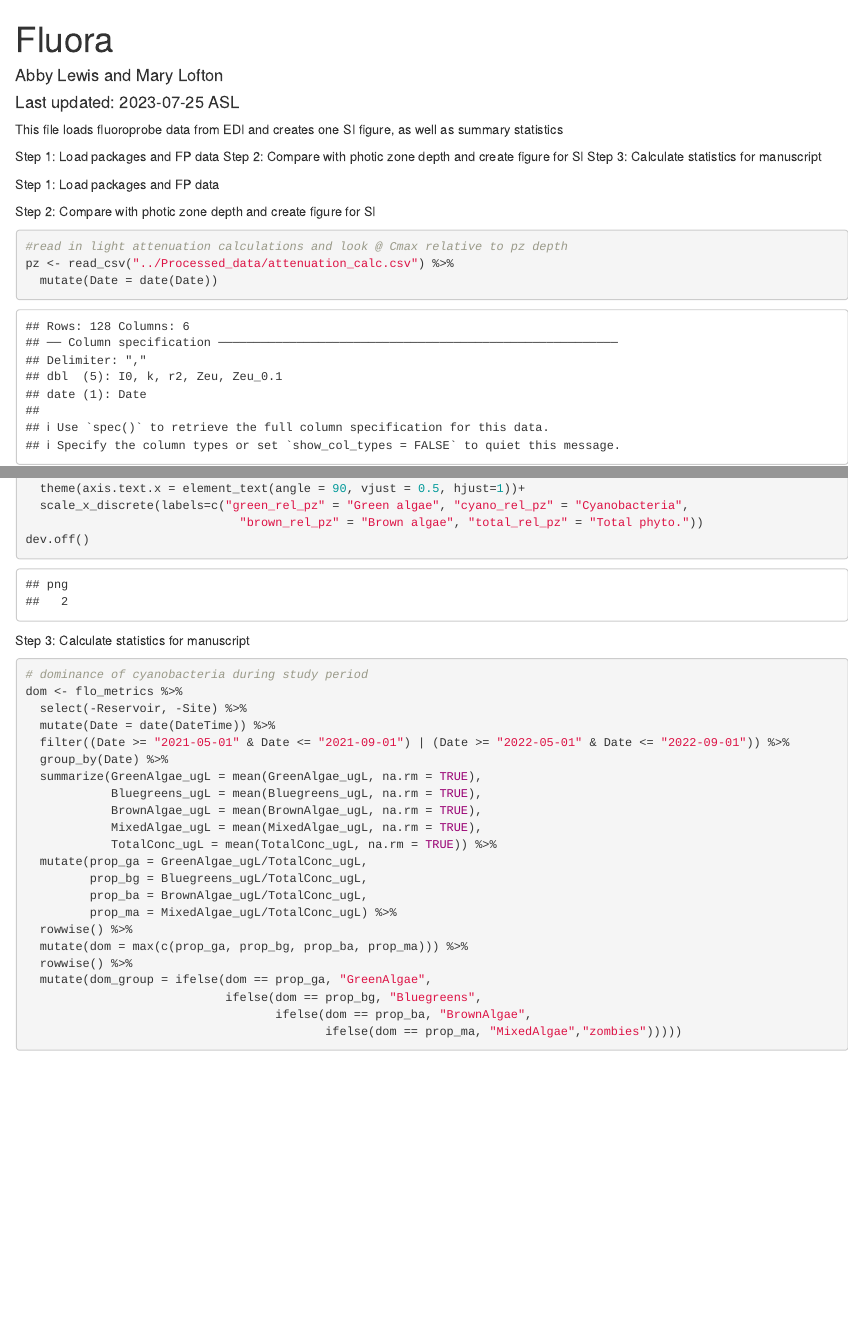
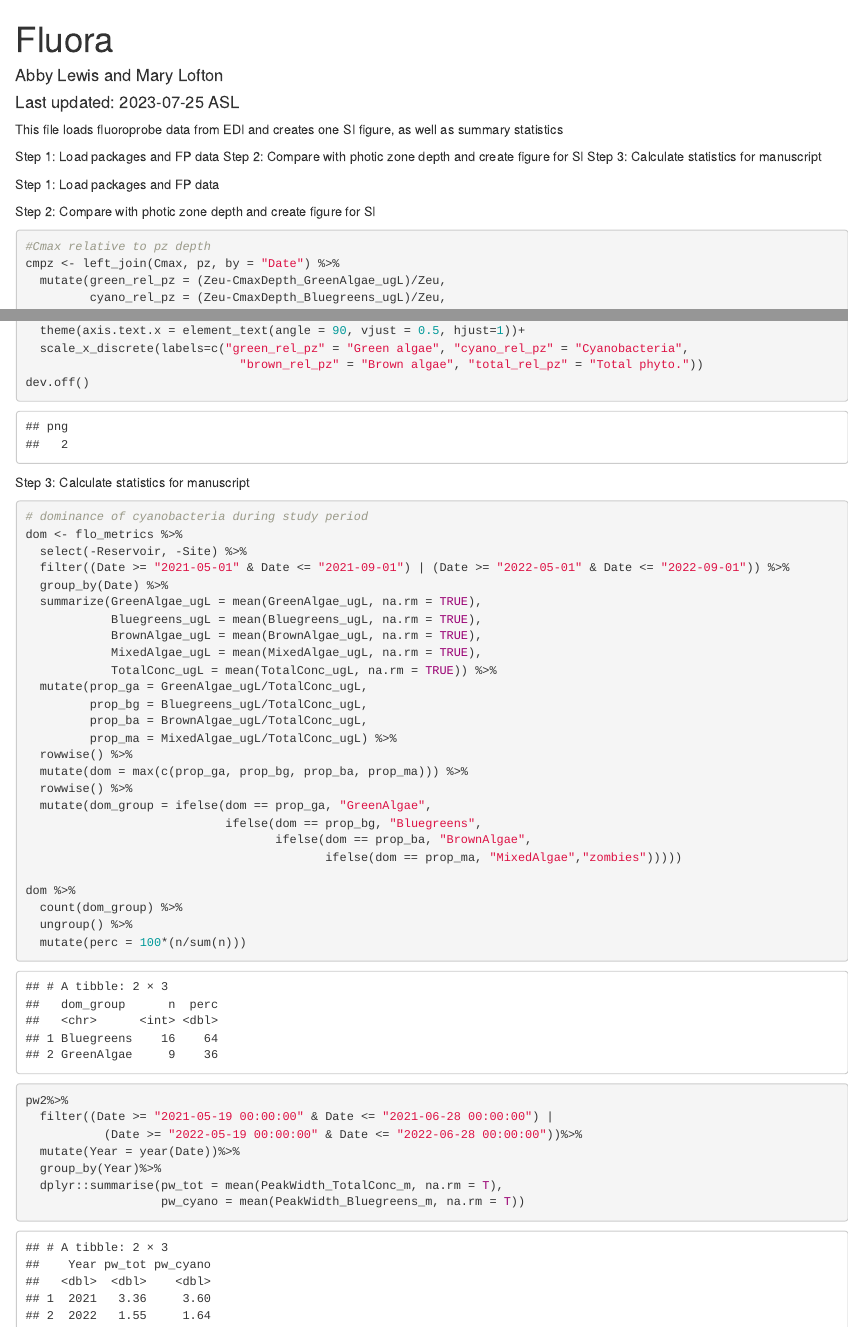
Before and after one commit to abbylewis/BVR_Drawdown, an R Markdown document (02_Plotting_and_stats/Fluoroprobe-SI_figure_summary_stats.Rmd): the page in a window 1100 px wide, from its top, and a second part further down, joined at a grey line. Rendered offline with R 4.5, knitr and Pandoc, with nearby package versions; some code elsewhere in the file could not run offline.

Commit message:
add peak width stats

````diff
--- a/02_Plotting_and_stats/Fluoroprobe-SI_figure_summary_stats.Rmd
+++ b/02_Plotting_and_stats/Fluoroprobe-SI_figure_summary_stats.Rmd
@@ -28,6 +30,4 @@
 
 Step 2: Compare with photic zone depth and create figure for SI
 ```{r}
-#read in light attenuation calculations and look @ Cmax relative to pz depth
-pz <- read_csv("../Processed_data/attenuation_calc.csv") %>%
-  mutate(Date = date(Date))
+#Cmax relative to pz depth
@@ -90,7 +85,6 @@
 # dominance of cyanobacteria during study period
 dom <- flo_metrics %>%
   select(-Reservoir, -Site) %>%
-  mutate(Date = date(DateTime)) %>%
   filter((Date >= "2021-05-01" & Date <= "2021-09-01") | (Date >= "2022-05-01" & Date <= "2022-09-01")) %>%
   group_by(Date) %>%
   summarize(GreenAlgae_ugL = mean(GreenAlgae_ugL, na.rm = TRUE),
@@ -114,4 +108,12 @@
   count(dom_group) %>%
   ungroup() %>%
   mutate(perc = 100*(n/sum(n)))
+
+pw2%>%
+  filter((Date >= "2021-05-19 00:00:00" & Date <= "2021-06-28 00:00:00") |
+           (Date >= "2022-05-19 00:00:00" & Date <= "2022-06-28 00:00:00"))%>%
+  mutate(Year = year(Date))%>%
+  group_by(Year)%>%
+  dplyr::summarise(pw_tot = mean(PeakWidth_TotalConc_m, na.rm = T),
+                   pw_cyano = mean(PeakWidth_Bluegreens_m, na.rm = T))
 ```
````
Also changed, not shown: 02_Plotting_and_stats/Fluoroprobe-SI_figure_summary_stats.Rmd (11 more changed lines).
